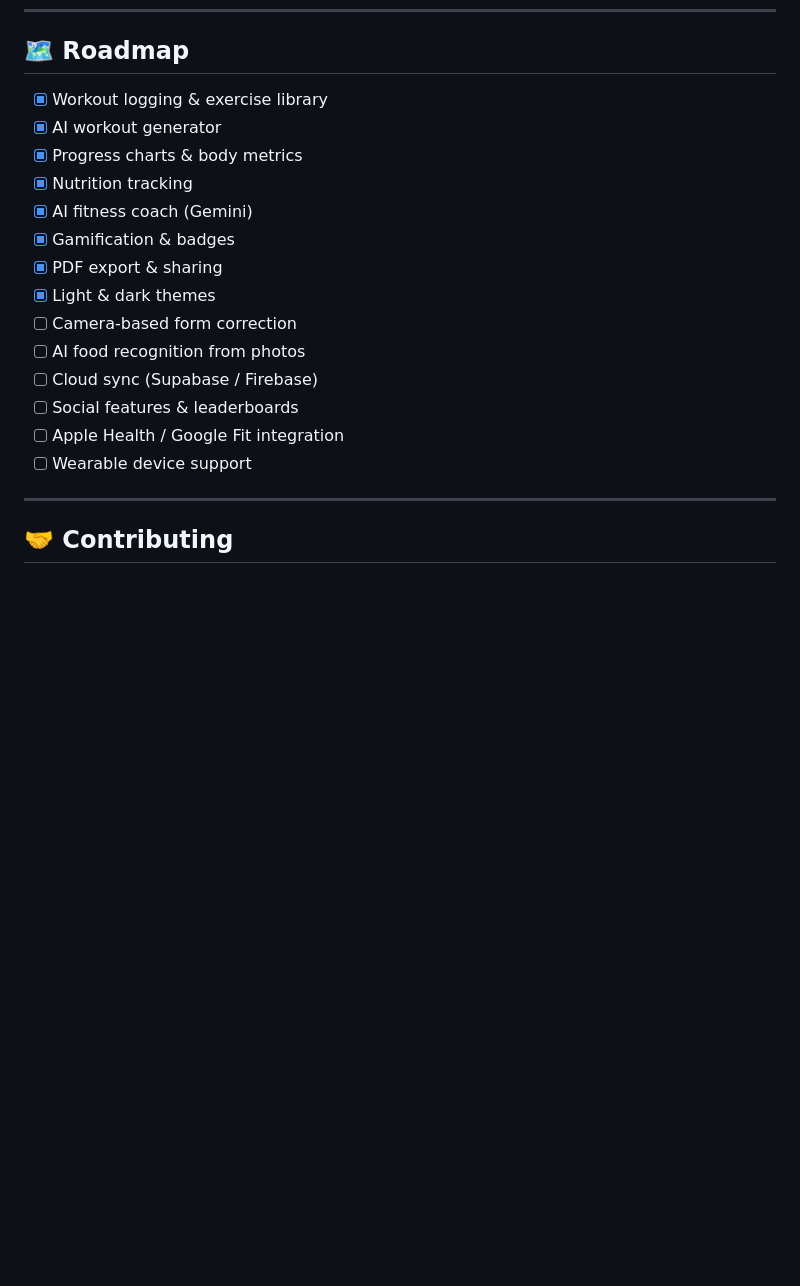
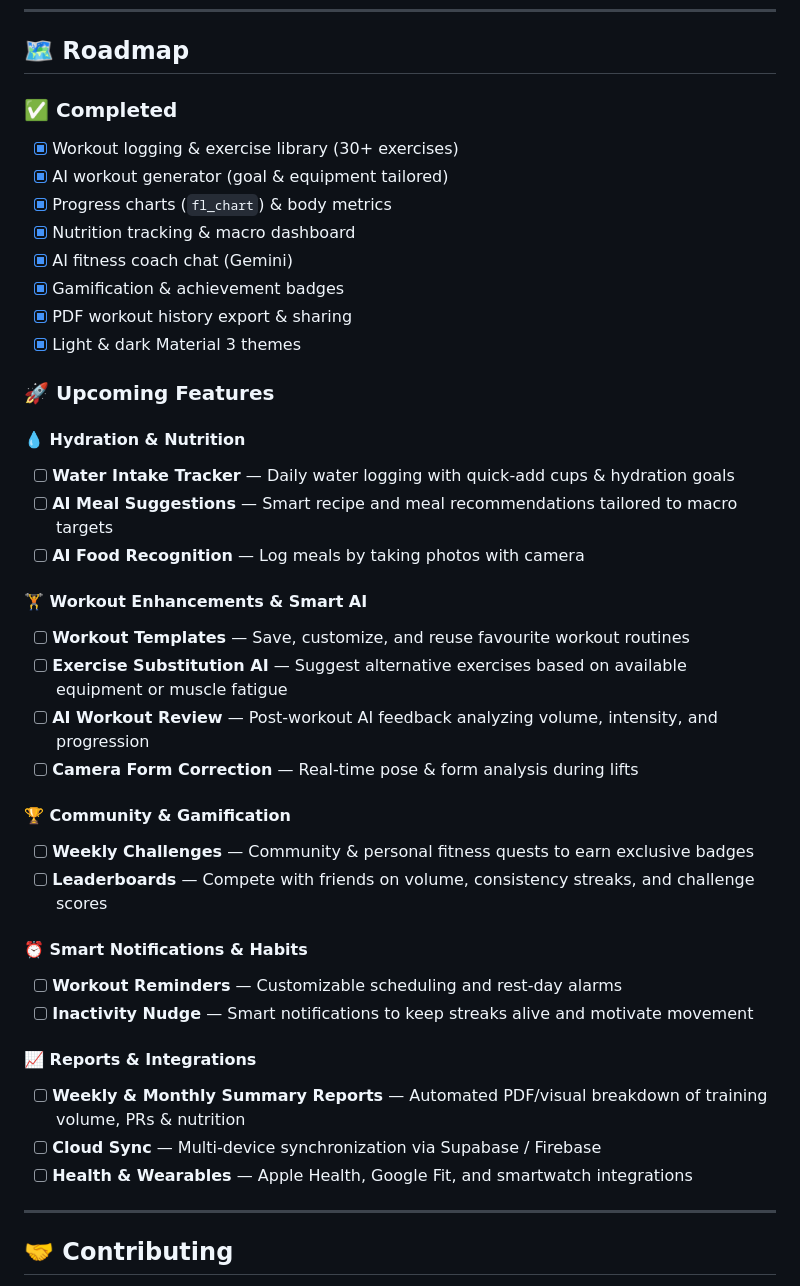
Before and after one commit to cbashray/ArcFit, a Markdown page: README.md, the part around the change. Drawn GitHub-style; blank space fills up the shorter version.

Commit message:
docs: update roadmap with upcoming features & categorized milestones

```diff
--- a/README.md
+++ b/README.md
@@ -206,20 +206,41 @@ To connect Firebase, Supabase, or any backend:
 
 ## 🗺 Roadmap
 
-- [x] Workout logging & exercise library
-- [x] AI workout generator
-- [x] Progress charts & body metrics
-- [x] Nutrition tracking
-- [x] AI fitness coach (Gemini)
-- [x] Gamification & badges
-- [x] PDF export & sharing
-- [x] Light & dark themes
-- [ ] Camera-based form correction
-- [ ] AI food recognition from photos
-- [ ] Cloud sync (Supabase / Firebase)
-- [ ] Social features & leaderboards
-- [ ] Apple Health / Google Fit integration
-- [ ] Wearable device support
+### ✅ Completed
+- [x] Workout logging & exercise library (30+ exercises)
+- [x] AI workout generator (goal & equipment tailored)
+- [x] Progress charts (`fl_chart`) & body metrics
+- [x] Nutrition tracking & macro dashboard
+- [x] AI fitness coach chat (Gemini)
+- [x] Gamification & achievement badges
+- [x] PDF workout history export & sharing
+- [x] Light & dark Material 3 themes
+
+### 🚀 Upcoming Features
+
+#### 💧 Hydration & Nutrition
+- [ ] **Water Intake Tracker** — Daily water logging with quick-add cups & hydration goals
+- [ ] **AI Meal Suggestions** — Smart recipe and meal recommendations tailored to macro targets
+- [ ] **AI Food Recognition** — Log meals by taking photos with camera
+
+#### 🏋️ Workout Enhancements & Smart AI
+- [ ] **Workout Templates** — Save, customize, and reuse favourite workout routines
+- [ ] **Exercise Substitution AI** — Suggest alternative exercises based on available equipment or muscle fatigue
+- [ ] **AI Workout Review** — Post-workout AI feedback analyzing volume, intensity, and progression
+- [ ] **Camera Form Correction** — Real-time pose & form analysis during lifts
+
+#### 🏆 Community & Gamification
+- [ ] **Weekly Challenges** — Community & personal fitness quests to earn exclusive badges
+- [ ] **Leaderboards** — Compete with friends on volume, consistency streaks, and challenge scores
+
+#### ⏰ Smart Notifications & Habits
+- [ ] **Workout Reminders** — Customizable scheduling and rest-day alarms
+- [ ] **Inactivity Nudge** — Smart notifications to keep streaks alive and motivate movement
+
+#### 📈 Reports & Integrations
+- [ ] **Weekly & Monthly Summary Reports** — Automated PDF/visual breakdown of training volume, PRs & nutrition
+- [ ] **Cloud Sync** — Multi-device synchronization via Supabase / Firebase
+- [ ] **Health & Wearables** — Apple Health, Google Fit, and smartwatch integrations
 
 ---
 
```
